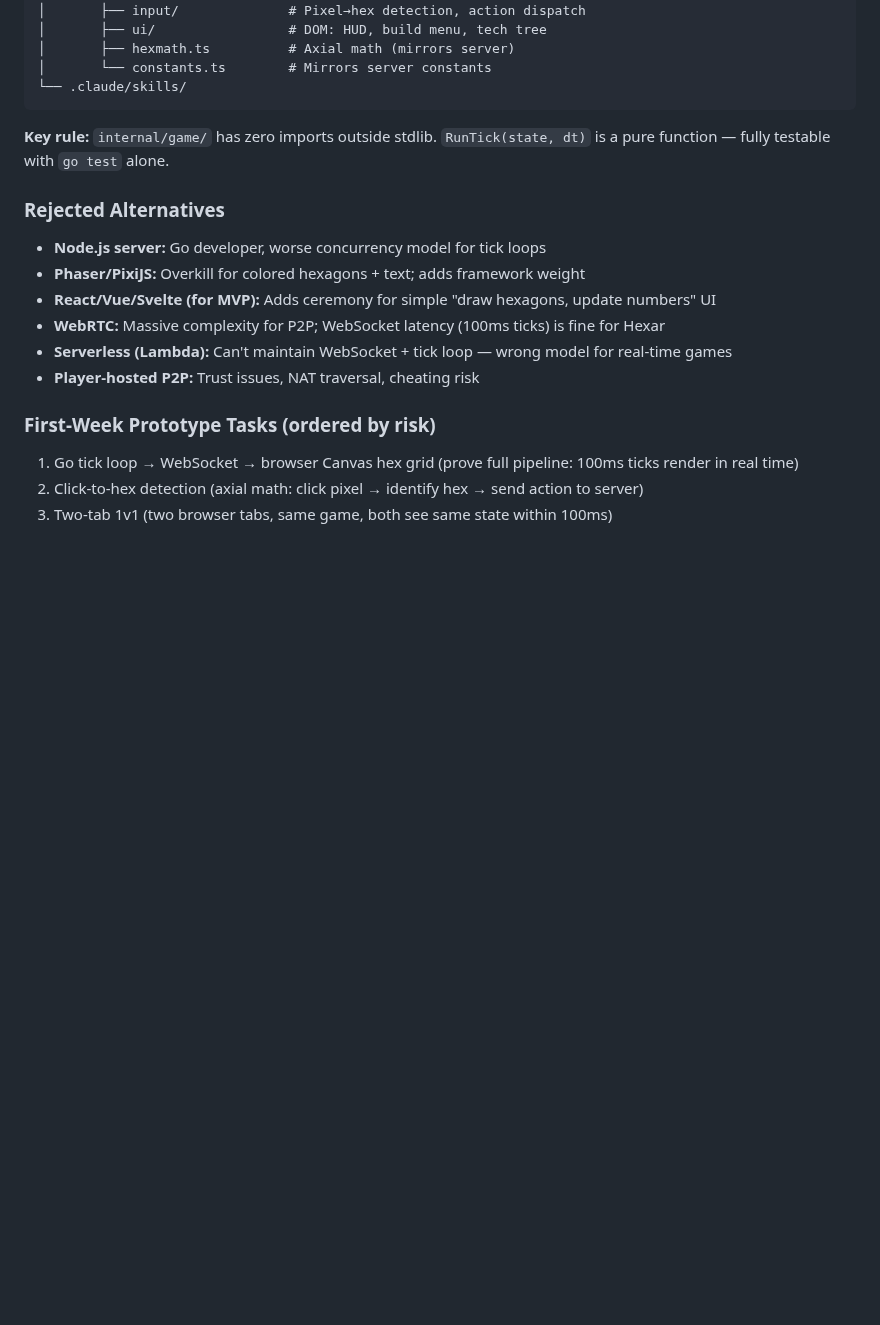
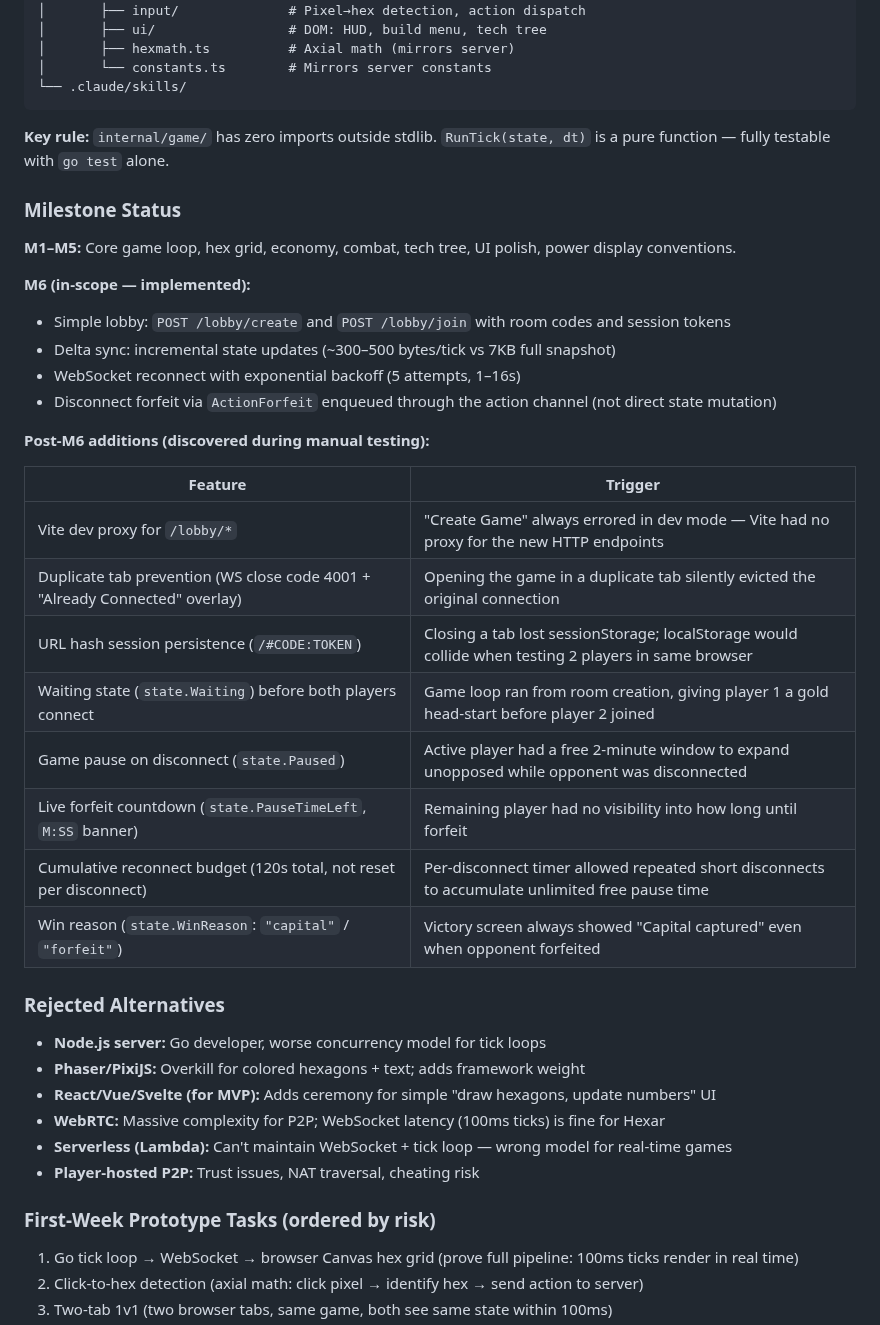
Before and after one commit to JPE-DBG/hexar, a Markdown page: CLAUDE.md, the part around one of its changes. Drawn GitHub-style; blank space fills up the shorter version.

```diff
--- a/CLAUDE.md
+++ b/CLAUDE.md
@@ -505,6 +537,29 @@ hexar/
 
 **Key rule:** `internal/game/` has zero imports outside stdlib. `RunTick(state, dt)` is a pure function — fully testable with `go test` alone.
 
+### Milestone Status
+
+**M1–M5:** Core game loop, hex grid, economy, combat, tech tree, UI polish, power display conventions.
+
+**M6 (in-scope — implemented):**
+- Simple lobby: `POST /lobby/create` and `POST /lobby/join` with room codes and session tokens
+- Delta sync: incremental state updates (~300–500 bytes/tick vs 7KB full snapshot)
+- WebSocket reconnect with exponential backoff (5 attempts, 1–16s)
+- Disconnect forfeit via `ActionForfeit` enqueued through the action channel (not direct state mutation)
+
+**Post-M6 additions (discovered during manual testing):**
+
+| Feature | Trigger |
+|---|---|
+| Vite dev proxy for `/lobby/*` | "Create Game" always errored in dev mode — Vite had no proxy for the new HTTP endpoints |
+| Duplicate tab prevention (WS close code 4001 + "Already Connected" overlay) | Opening the game in a duplicate tab silently evicted the original connection |
+| URL hash session persistence (`/#CODE:TOKEN`) | Closing a tab lost sessionStorage; localStorage would collide when testing 2 players in same browser |
+| Waiting state (`state.Waiting`) before both players connect | Game loop ran from room creation, giving player 1 a gold head-start before player 2 joined |
+| Game pause on disconnect (`state.Paused`) | Active player had a free 2-minute window to expand unopposed while opponent was disconnected |
+| Live forfeit countdown (`state.PauseTimeLeft`, `M:SS` banner) | Remaining player had no visibility into how long until forfeit |
+| Cumulative reconnect budget (120s total, not reset per disconnect) | Per-disconnect timer allowed repeated short disconnects to accumulate unlimited free pause time |
+| Win reason (`state.WinReason`: `"capital"` / `"forfeit"`) | Victory screen always showed "Capital captured" even when opponent forfeited |
+
 ### Rejected Alternatives
 - **Node.js server:** Go developer, worse concurrency model for tick loops
 - **Phaser/PixiJS:** Overkill for colored hexagons + text; adds framework weight
```
Also changed, not shown: other parts of CLAUDE.md (+34 -2 lines).
